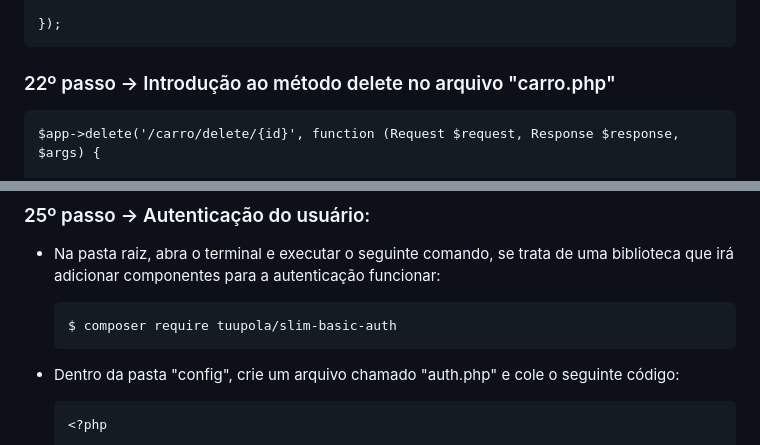
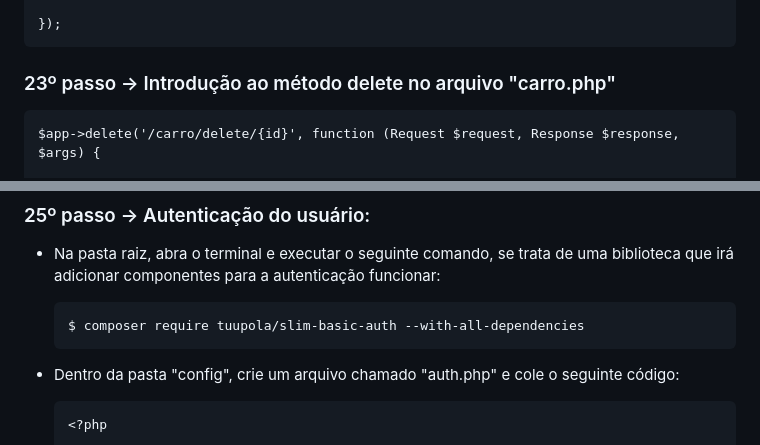
Before and after one commit to luiz-alencar/Slim_Framework, a Markdown page: README.md, 2 parts joined by grey strips. Drawn GitHub-style.

```diff
--- a/README.md
+++ b/README.md
@@ -434,7 +434,7 @@
 
     });
 
-### 22º passo -> Introdução ao método delete no arquivo "carro.php"
+### 23º passo -> Introdução ao método delete no arquivo "carro.php"
 
     $app->delete('/carro/delete/{id}', function (Request $request, Response $response, $args) {
 
@@ -468,7 +468,7 @@
 
 - Na pasta raiz, abra o terminal e executar o seguinte comando, se trata de uma biblioteca que irá adicionar componentes para a autenticação funcionar:
 
-      $ composer require tuupola/slim-basic-auth
+      $ composer require tuupola/slim-basic-auth --with-all-dependencies
 
 - Dentro da pasta "config", crie um arquivo chamado "auth.php" e cole o seguinte código:
 
```
Also changed, not shown: other parts of README.md (+3 -3 lines).
